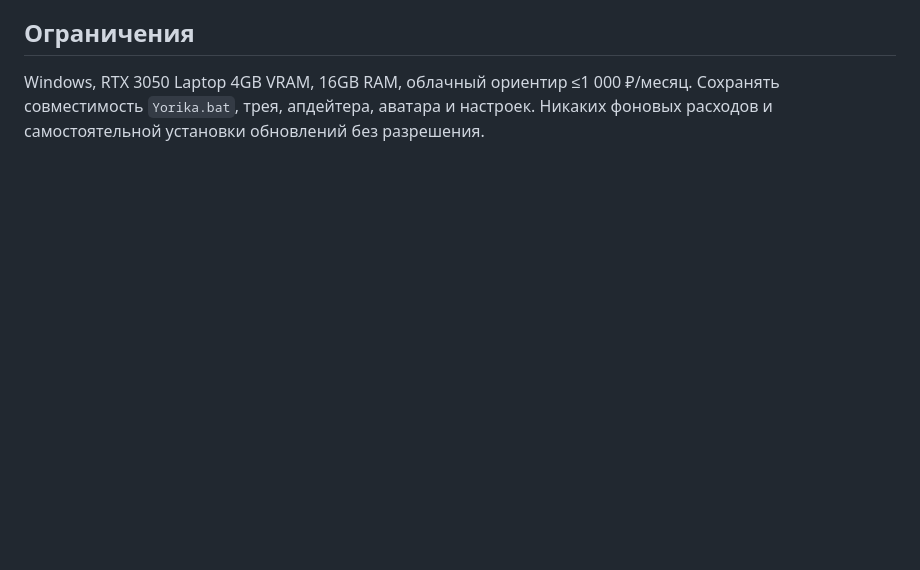
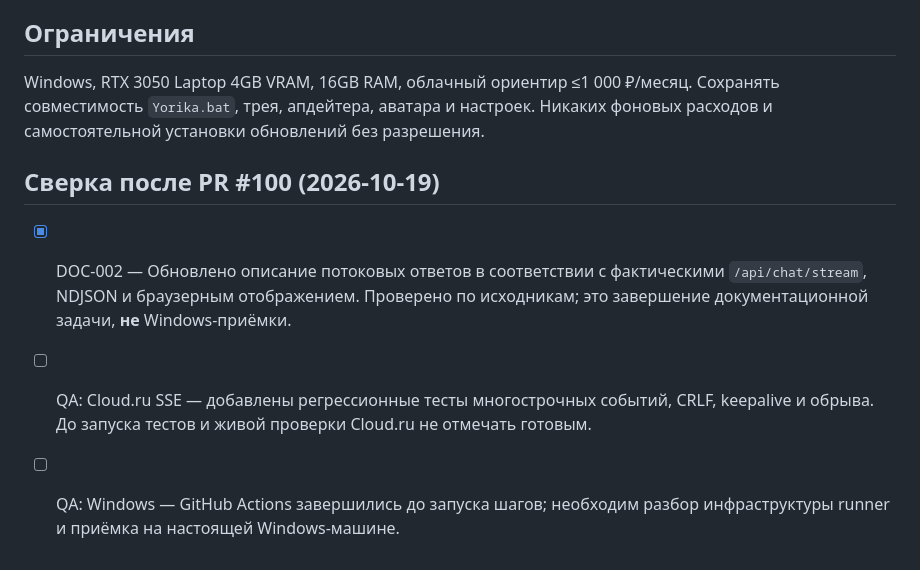
Before and after one commit to Aspksa/Yorika, a Markdown page: docs/ROADMAP.md, the part around the change. Drawn GitHub-style; blank space fills up the shorter version.

Commit message:
docs: reconcile PR100 streaming status and verified task tracking

```diff
--- a/docs/ROADMAP.md
+++ b/docs/ROADMAP.md
@@ -121,3 +121,9 @@ MEMORY-002 → MEMORY-003 → AGENT-001 → LAB-002 → CHAT-003; облако:
 ## Ограничения
 
 Windows, RTX 3050 Laptop 4GB VRAM, 16GB RAM, облачный ориентир ≤1 000 ₽/месяц. Сохранять совместимость `Yorika.bat`, трея, апдейтера, аватара и настроек. Никаких фоновых расходов и самостоятельной установки обновлений без разрешения.
+
+## Сверка после PR #100 (2026-10-19)
+
+- [x] DOC-002 — Обновлено описание потоковых ответов в соответствии с фактическими `/api/chat/stream`, NDJSON и браузерным отображением. Проверено по исходникам; это завершение документационной задачи, **не** Windows-приёмки.
+- [ ] QA: Cloud.ru SSE — добавлены регрессионные тесты многострочных событий, CRLF, keepalive и обрыва. До запуска тестов и живой проверки Cloud.ru не отмечать готовым.
+- [ ] QA: Windows — GitHub Actions завершились до запуска шагов; необходим разбор инфраструктуры runner и приёмка на настоящей Windows-машине.
```
